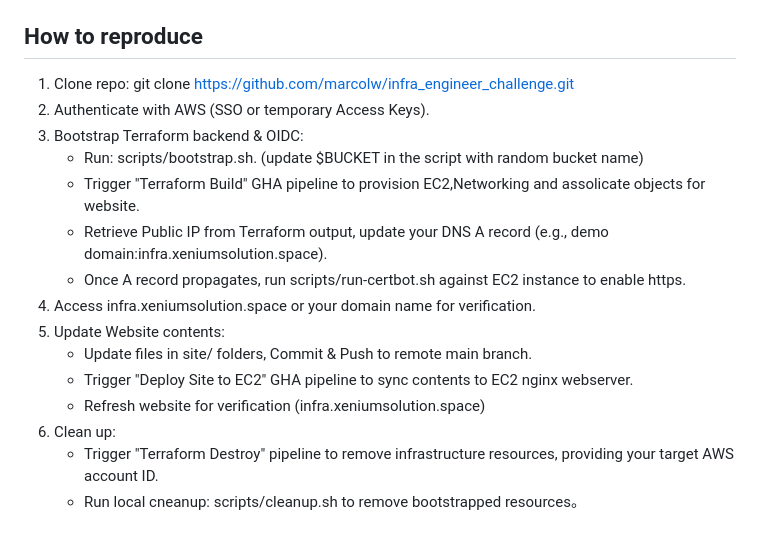
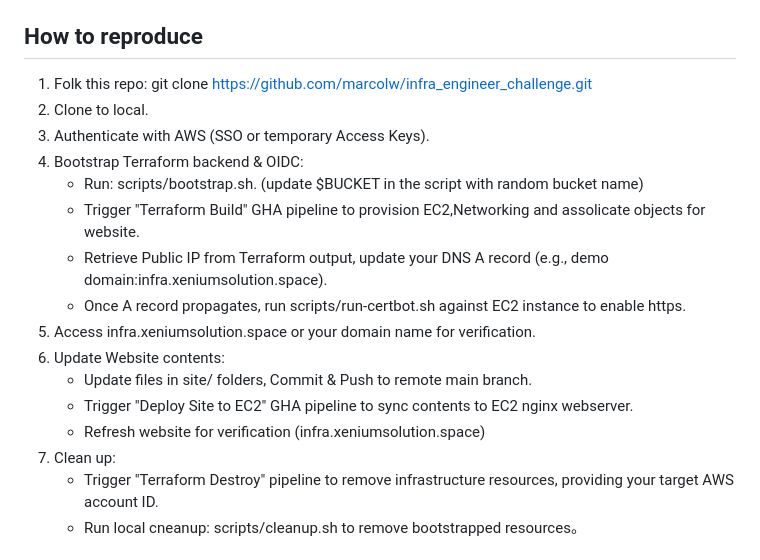
Before and after one commit to marcolw/infra_engineer_challenge, a Markdown page: README.md, the part around the change. Rendered like a GitHub page.

```diff
--- a/README.md
+++ b/README.md
@@ -21,19 +21,20 @@ Demonstrate skills and approach to Infrastructure Engineering
 - `.github/workflows/`: GitHub Actions workflows for building infrastructure and deploying the site.
 
 ## How to reproduce
-1. Clone repo: git clone https://github.com/marcolw/infra_engineer_challenge.git
-2. Authenticate with AWS (SSO or temporary Access Keys).
-3. Bootstrap Terraform backend & OIDC:
+1. Folk this repo: git clone https://github.com/marcolw/infra_engineer_challenge.git
+2. Clone to local.
+3. Authenticate with AWS (SSO or temporary Access Keys).
+4. Bootstrap Terraform backend & OIDC:
    - Run: scripts/bootstrap.sh. (update $BUCKET in the script with random bucket name)
    - Trigger "Terraform Build" GHA pipeline to provision EC2,Networking and assolicate objects for website.
    - Retrieve Public IP from Terraform output, update your DNS A record (e.g., demo domain:infra.xeniumsolution.space).
    - Once A record propagates, run scripts/run-certbot.sh against EC2 instance to enable https.
-4. Access infra.xeniumsolution.space or your domain name for verification.
-5. Update Website contents:
+5. Access infra.xeniumsolution.space or your domain name for verification.
+6. Update Website contents:
    - Update files in site/ folders, Commit & Push to remote main branch.
    - Trigger "Deploy Site to EC2" GHA pipeline to sync contents to EC2 nginx webserver.
    - Refresh website for verification (infra.xeniumsolution.space)
-6. Clean up:
+7. Clean up:
    - Trigger "Terraform Destroy" pipeline to remove infrastructure resources, providing your target AWS account ID.
    - Run local cneanup: scripts/cleanup.sh to remove bootstrapped resources。
 
```
